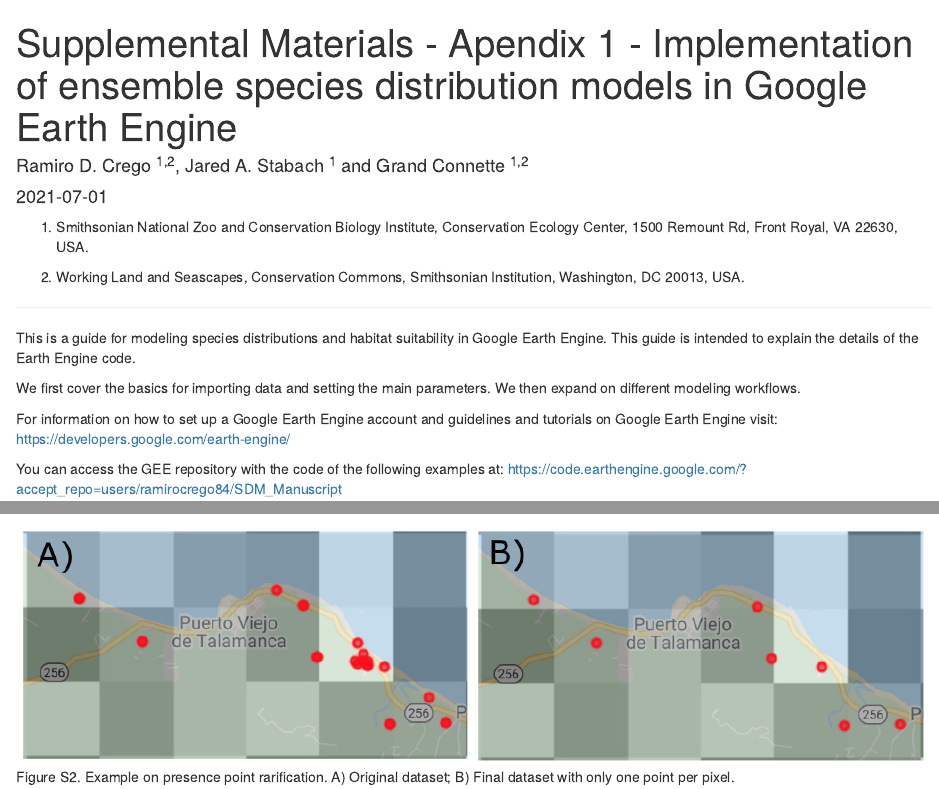
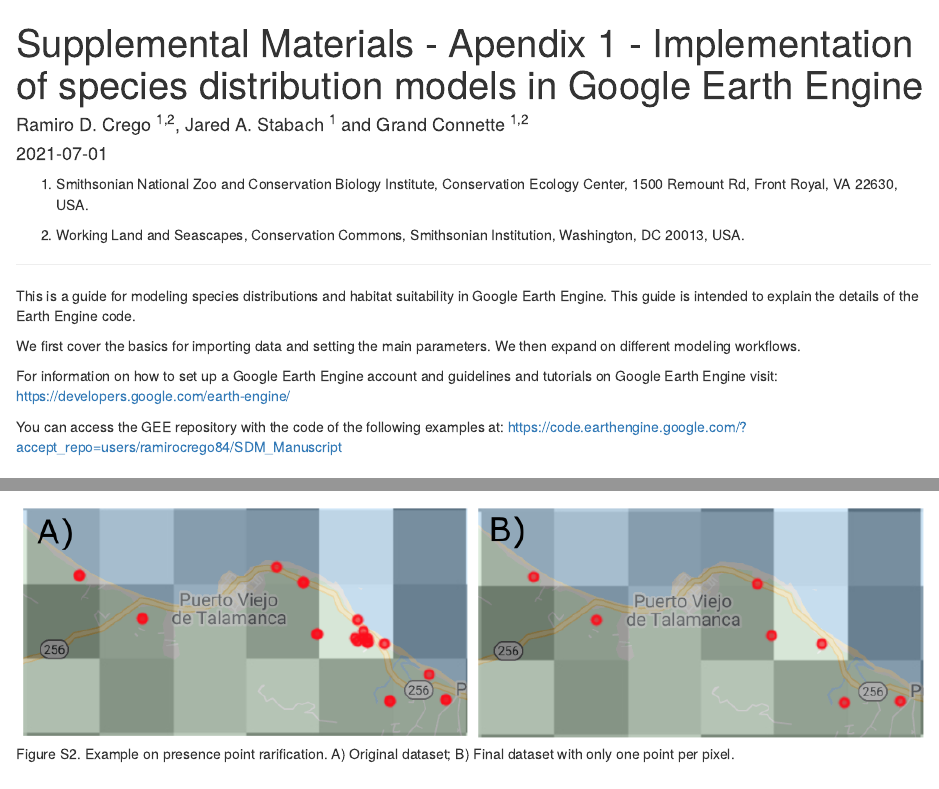
Before and after one commit to Smithsonian/SDMinGEE, an R Markdown document (Chapter-SDM.Rmd): the page in a window 1100 px wide, from its top, and a second part further down, joined at a grey line. Rendered offline with R 4.5, knitr and Pandoc, with nearby package versions; drawn as R Markdown's standard HTML page in place of the format the file asks for.

Commit message:
title update

```diff
--- a/Chapter-SDM.Rmd
+++ b/Chapter-SDM.Rmd
@@ -1,5 +1,5 @@
 ---
-title: "Supplemental Materials - Apendix 1 - Implementation of ensemble species distribution models in Google Earth Engine"
+title: "Supplemental Materials - Apendix 1 - Implementation of species distribution models in Google Earth Engine"
 author: "Ramiro D. Crego ^1,2^, Jared A. Stabach ^1^ and Grand Connette ^1,2^"
 date: "`r Sys.Date()`"
 output:
```
